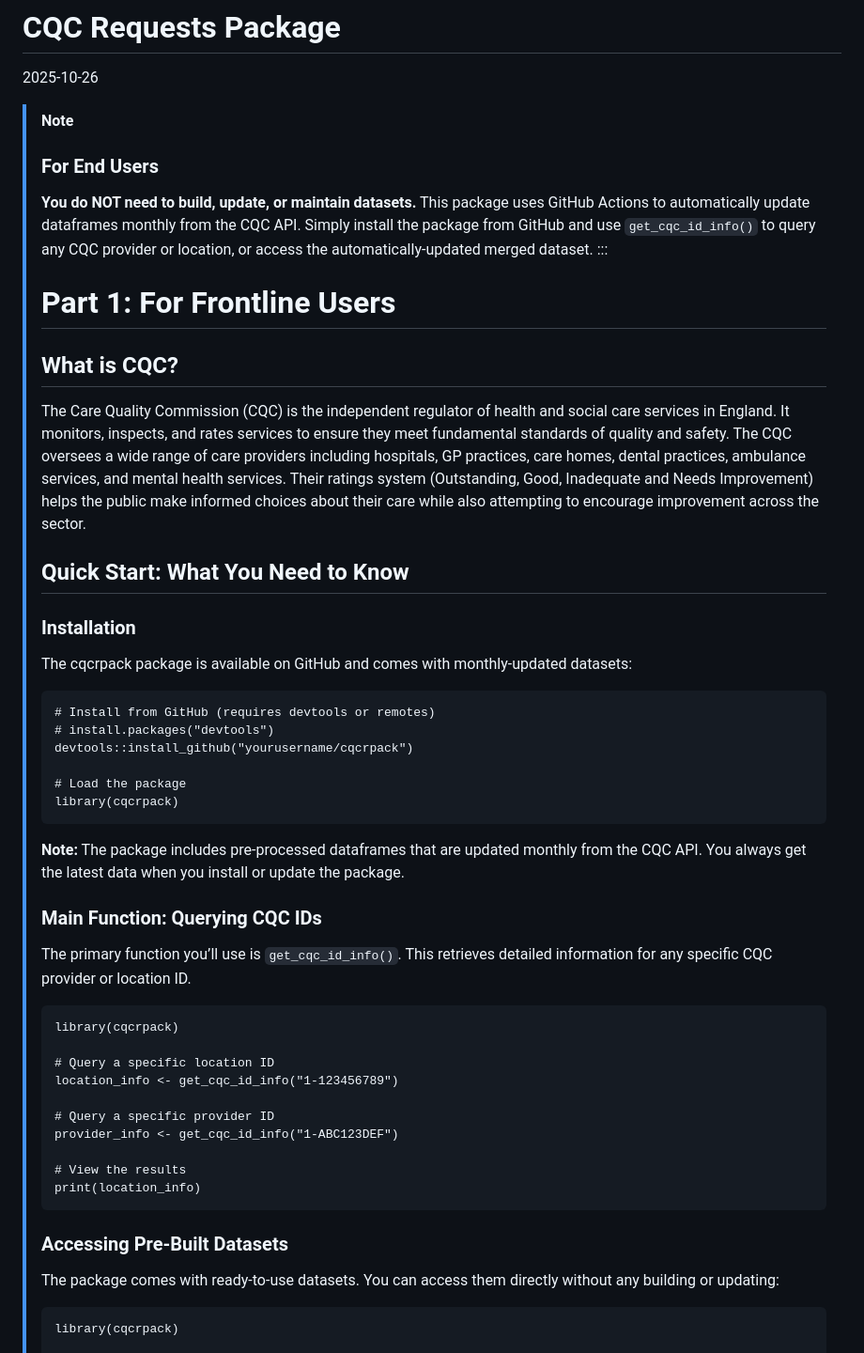
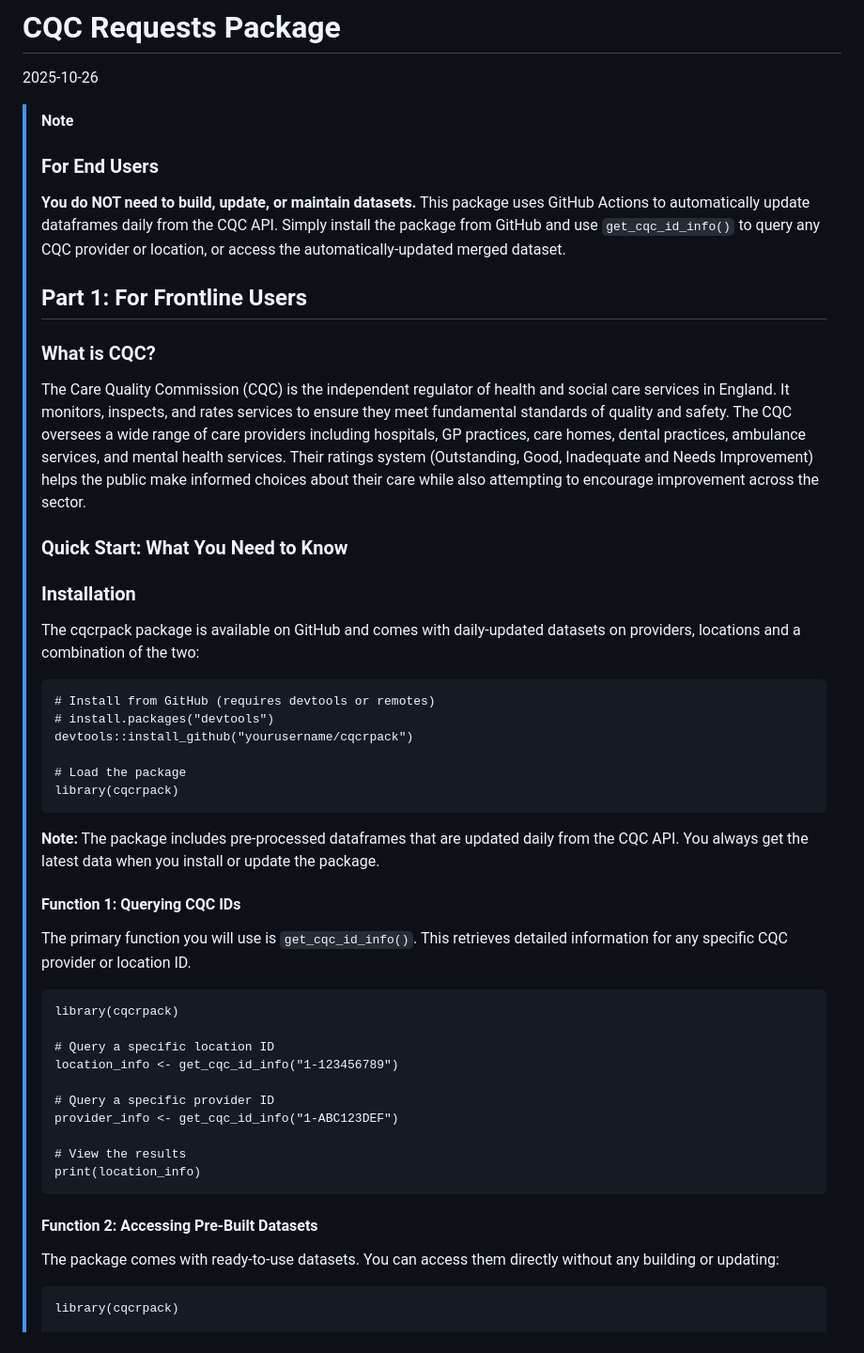
Before and after one commit to Care-Policy-and-Evaluation-Centre/cqcpack, a Markdown page: docs/introduction.md, the part around one of its changes. Shown at 94% size. GitHub-like rendering.

```diff
--- a/docs/introduction.md
+++ b/docs/introduction.md
@@ -7,14 +7,14 @@
 > ### For End Users
 >
 > **You do NOT need to build, update, or maintain datasets.** This
-> package uses GitHub Actions to automatically update dataframes monthly
+> package uses GitHub Actions to automatically update dataframes daily
 > from the CQC API. Simply install the package from GitHub and use
 > `get_cqc_id_info()` to query any CQC provider or location, or access
-> the automatically-updated merged dataset. :::
+> the automatically-updated merged dataset.
 >
-> # Part 1: For Frontline Users
+> ## Part 1: For Frontline Users
 >
-> ## What is CQC?
+> ### What is CQC?
 >
 > The Care Quality Commission (CQC) is the independent regulator of
 > health and social care services in England. It monitors, inspects, and
@@ -26,12 +26,12 @@
 > make informed choices about their care while also attempting to
 > encourage improvement across the sector.
 >
-> ## Quick Start: What You Need to Know
+> ### Quick Start: What You Need to Know
 >
 > ### Installation
 >
 > The cqcrpack package is available on GitHub and comes with
-> monthly-updated datasets:
+> daily-updated datasets on providers, locations and a combination of the two:
 >
 >     # Install from GitHub (requires devtools or remotes)
 >     # install.packages("devtools")
@@ -41,12 +41,12 @@
 >     library(cqcrpack)
 >
 > **Note:** The package includes pre-processed dataframes that are
-> updated monthly from the CQC API. You always get the latest data when
+> updated daily from the CQC API. You always get the latest data when
 > you install or update the package.
 >
-> ### Main Function: Querying CQC IDs
+> #### Function 1: Querying CQC IDs
 >
-> The primary function you’ll use is `get_cqc_id_info()`. This retrieves
+> The primary function you will use is `get_cqc_id_info()`. This retrieves
 > detailed information for any specific CQC provider or location ID.
 >
 >     library(cqcrpack)
@@ -60,7 +60,7 @@
 >     # View the results
 >     print(location_info)
 >
-> ### Accessing Pre-Built Datasets
+> #### Function 2: Accessing Pre-Built Datasets
 >
 > The package comes with ready-to-use datasets. You can access them
 > directly without any building or updating:
```
Also changed, not shown: other parts of docs/introduction.md (+13 -13 lines).
